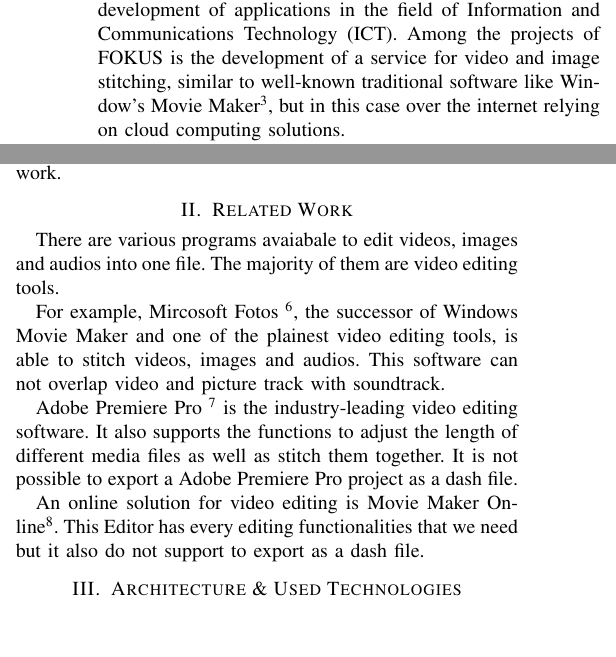
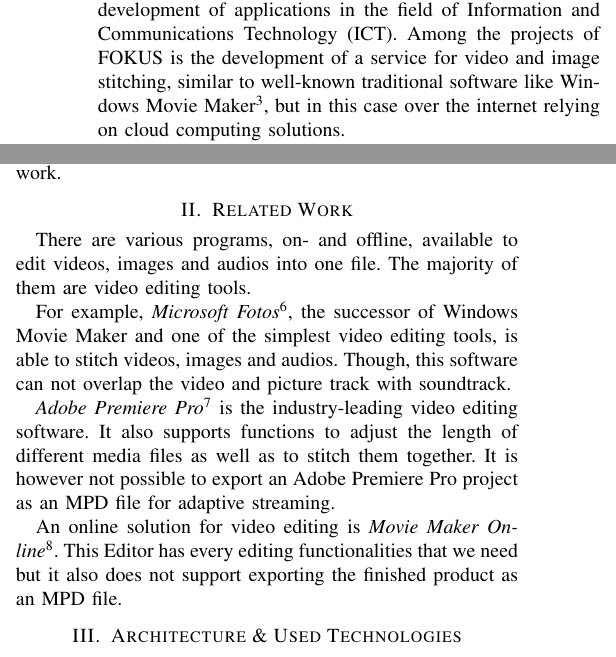
Before and after one commit to SmokyDesperado/moveditor, a LaTeX paper (paper/awt_project_paper.tex): two parts of the columns of page 1 of 8, joined at a grey line, cut so that both start at the same text, the shorter picture padded with empty space. Compiled offline with pdfLaTeX; a missing font is replaced by an installed copy or a similar font; a LaTeX package or settings file that is missing is left out.

Commit message:
.tex check related work

```diff
--- a/paper/awt_project_paper.tex
+++ b/paper/awt_project_paper.tex
@@ -86,7 +86,7 @@ With the recent advancements in cloud computing in the areas of cost-efficiency,
 They no longer require large sums to deploy their services as well as don't need to be troubled with infrastructure maintenance issues, such as under- or overprovisioning of resources, if an offered service exceeds or falls below expectations \cite{Fox}.
 
 The Fraunhofer FOKUS\footnote{https://www.fokus.fraunhofer.de/} \textit{(Fraunhofer Institute for Open Communication Systems)} is a research unit of the Fraunhofer Society\footnote{https://www.fraunhofer.de/} and is concerned with applied research and development of applications in the field of Information and Communications Technology (ICT).
-Among the projects of FOKUS is the development of a service for video and image stitching, similar to well-known traditional software like Window's Movie Maker\footnote{http://windows.microsoft.com/en-us/windows/get-movie-maker-download}, but in this case over the internet relying on cloud computing solutions.
+Among the projects of FOKUS is the development of a service for video and image stitching, similar to well-known traditional software like Windows Movie Maker\footnote{http://windows.microsoft.com/en-us/windows/get-movie-maker-download}, but in this case over the internet relying on cloud computing solutions.
 
 Using media URLs from any host or cloud provider, the backend creates an MPD file (manifest file for adaptive media streaming \cite{Sodagar}) according to a given stitching configuration.
 Amazon's Simple Queue Service\footnote{http://aws.amazon.com/sqs/} (SQS) serves as communication channel between frontend and service backend.
@@ -102,18 +102,18 @@ In particular this inlcudes:
 
 \section{Related Work}
 %List online/offline video stitching tools, differences and what makes our web app unique...
-There are various programs avaiabale to edit videos, images and audios into one file.
+There are various programs, on- and offline, available to edit videos, images and audios into one file.
 The majority of them are video editing tools.
 
-For example, Mircosoft Fotos \footnote{https://www.microsoft.com/de-de/p/microsoft-fotos/9wzdncrfjbh4}, the successor of Windows Movie Maker and one of the plainest video editing tools, is able to stitch videos, images and audios.
-This software can not overlap video and picture track with soundtrack.
+For example, \textit{Microsoft Fotos}\footnote{https://www.microsoft.com/de-de/p/microsoft-fotos/9wzdncrfjbh4}, the successor of Windows Movie Maker and one of the simplest video editing tools, is able to stitch videos, images and audios.
+Though, this software can not overlap the video and picture track with soundtrack.
 
-Adobe Premiere Pro \footnote{https://www.adobe.com/products/premiere.html} is the industry-leading video editing software.
-It also supports the functions to adjust the length of different media files as well as stitch them together.
-It is not possible to export a Adobe Premiere Pro project as a dash file.
+\textit{Adobe Premiere Pro}\footnote{https://www.adobe.com/products/premiere.html} is the industry-leading video editing software.
+It also supports functions to adjust the length of different media files as well as to stitch them together.
+It is however not possible to export an Adobe Premiere Pro project as an MPD file for adaptive streaming.
 
-An online solution for video editing is Movie Maker Online\footnote{http://moviemakeronline.com/}.
-This Editor has every editing functionalities that we need but it also do not support to export as a dash file.
+An online solution for video editing is \textit{Movie Maker Online}\footnote{http://moviemakeronline.com/}.
+This Editor has every editing functionalities that we need but it also does not support exporting the finished product as an MPD file.
 
 \section{Architecture \& Used Technologies}
 %Web UI communicates with FH backend via SQS; using AngularJS, AWS SDK, clouds...
```
